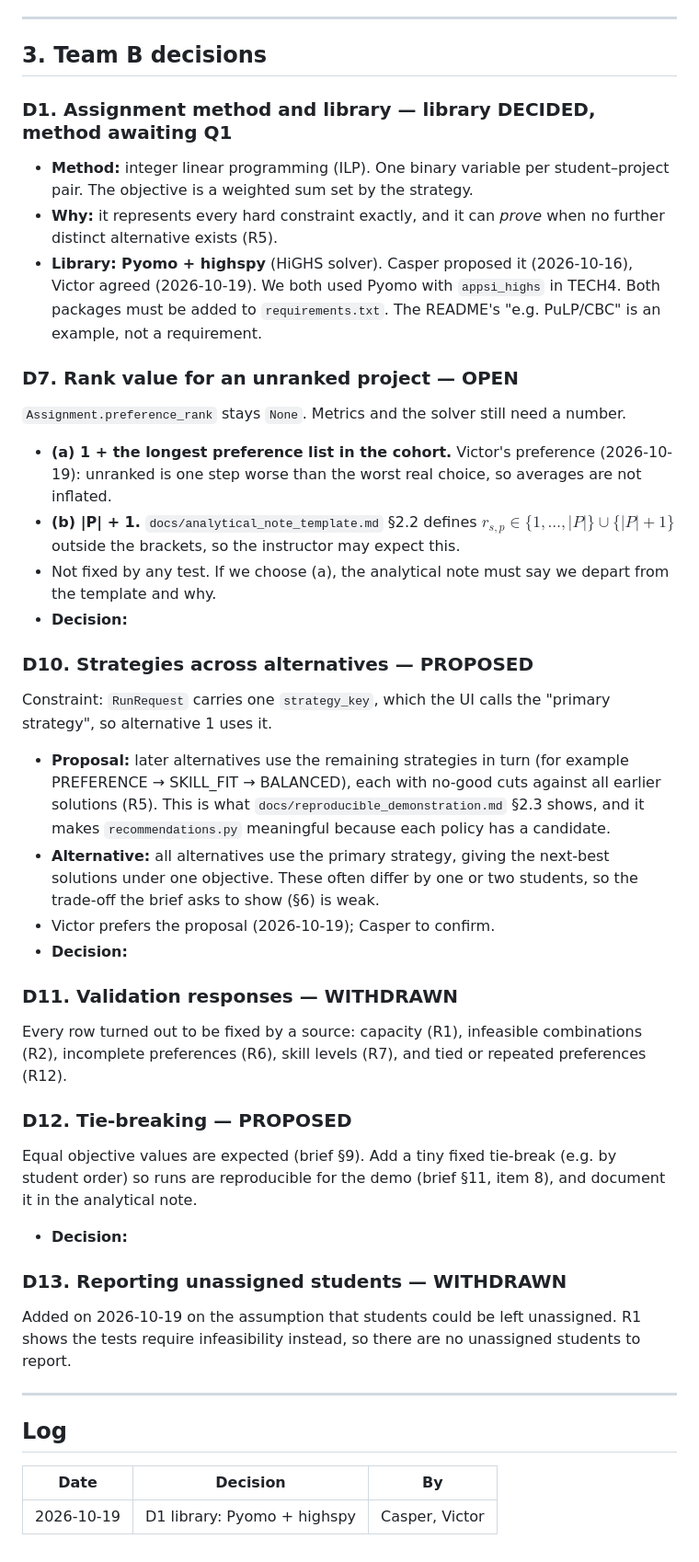
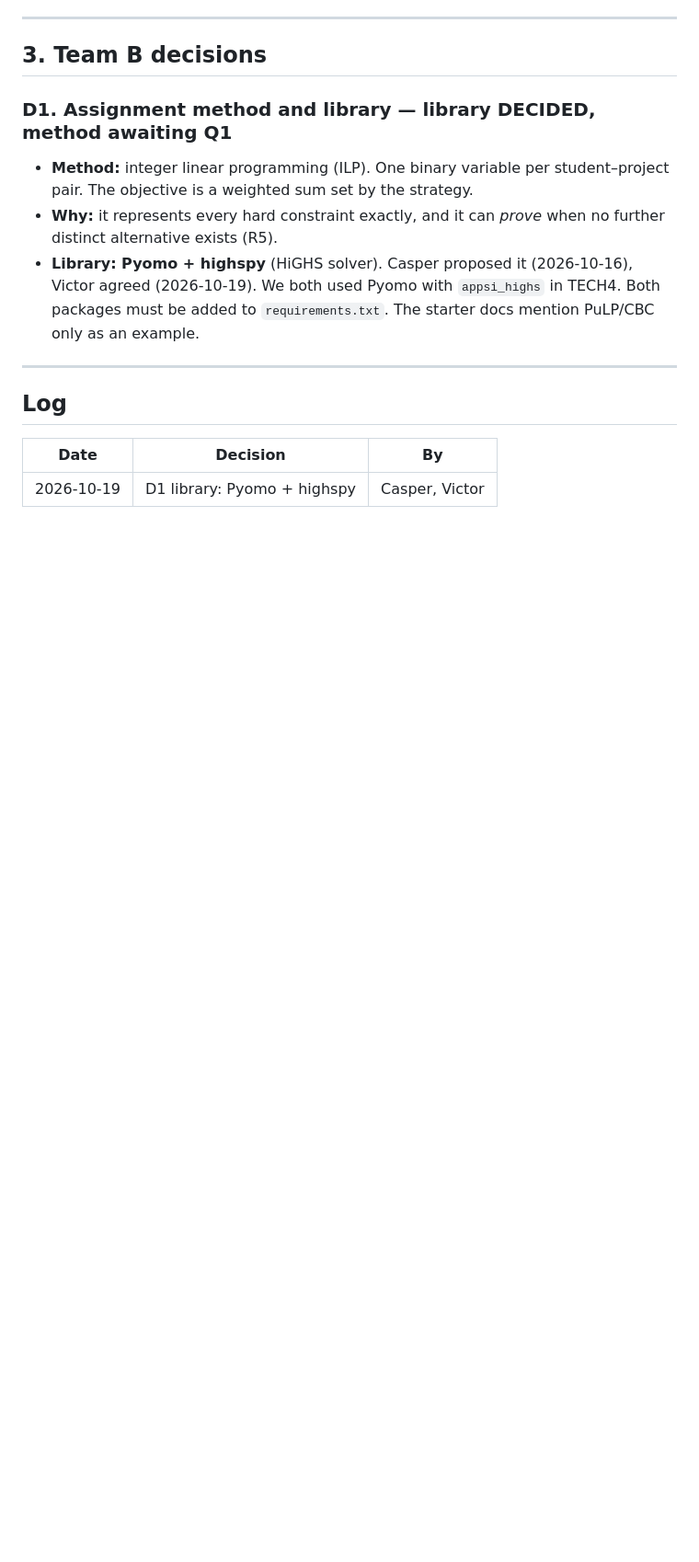
Before and after one commit to Casperwaale/TECH5-Group5-6-CollabProject, a Markdown page: docs/team_b_decisions.md, the part around one of its changes. Shown at 92% size. GitHub-like rendering; blank space fills up the shorter version.

```diff
--- a/docs/team_b_decisions.md
+++ b/docs/team_b_decisions.md
@@ -105,31 +119,7 @@ The brief says mandatory requirements are hard constraints (§4) but not whom th
 ### D1. Assignment method and library — library DECIDED, method awaiting Q1
 - **Method:** integer linear programming (ILP). One binary variable per student–project pair. The objective is a weighted sum set by the strategy.
 - **Why:** it represents every hard constraint exactly, and it can *prove* when no further distinct alternative exists (R5).
-- **Library: Pyomo + highspy** (HiGHS solver). Casper proposed it (2026-10-16), Victor agreed (2026-10-19). We both used Pyomo with `appsi_highs` in TECH4. Both packages must be added to `requirements.txt`. The README's "e.g. PuLP/CBC" is an example, not a requirement.
-
-### D7. Rank value for an unranked project — OPEN
-`Assignment.preference_rank` stays `None`. Metrics and the solver still need a number.
-- **(a) 1 + the longest preference list in the cohort.** Victor's preference (2026-10-19): unranked is one step worse than the worst real choice, so averages are not inflated.
-- **(b) |P| + 1.** `docs/analytical_note_template.md` §2.2 defines $r_{s,p} \in \{1,\dots,|P|\} \cup \{|P|+1\}$ outside the brackets, so the instructor may expect this.
-- Not fixed by any test. If we choose (a), the analytical note must say we depart from the template and why.
-- **Decision:**
-
-### D10. Strategies across alternatives — PROPOSED
-Constraint: `RunRequest` carries one `strategy_key`, which the UI calls the "primary strategy", so alternative 1 uses it.
-- **Proposal:** later alternatives use the remaining strategies in turn (for example PREFERENCE → SKILL_FIT → BALANCED), each with no-good cuts against all earlier solutions (R5). This is what `docs/reproducible_demonstration.md` §2.3 shows, and it makes `recommendations.py` meaningful because each policy has a candidate.
-- **Alternative:** all alternatives use the primary strategy, giving the next-best solutions under one objective. These often differ by one or two students, so the trade-off the brief asks to show (§6) is weak.
-- Victor prefers the proposal (2026-10-19); Casper to confirm.
-- **Decision:**
-
-### D11. Validation responses — WITHDRAWN
-Every row turned out to be fixed by a source: capacity (R1), infeasible combinations (R2), incomplete preferences (R6), skill levels (R7), and tied or repeated preferences (R12).
-
-### D12. Tie-breaking — PROPOSED
-Equal objective values are expected (brief §9). Add a tiny fixed tie-break (e.g. by student order) so runs are reproducible for the demo (brief §11, item 8), and document it in the analytical note.
-- **Decision:**
-
-### D13. Reporting unassigned students — WITHDRAWN
-Added on 2026-10-19 on the assumption that students could be left unassigned. R1 shows the tests require infeasibility instead, so there are no unassigned students to report.
+- **Library: Pyomo + highspy** (HiGHS solver). Casper proposed it (2026-10-16), Victor agreed (2026-10-19). We both used Pyomo with `appsi_highs` in TECH4. Both packages must be added to `requirements.txt`. The starter docs mention PuLP/CBC only as an example.
 
 ---
 
```
Also changed, not shown: other parts of docs/team_b_decisions.md (+38 -24 lines).
